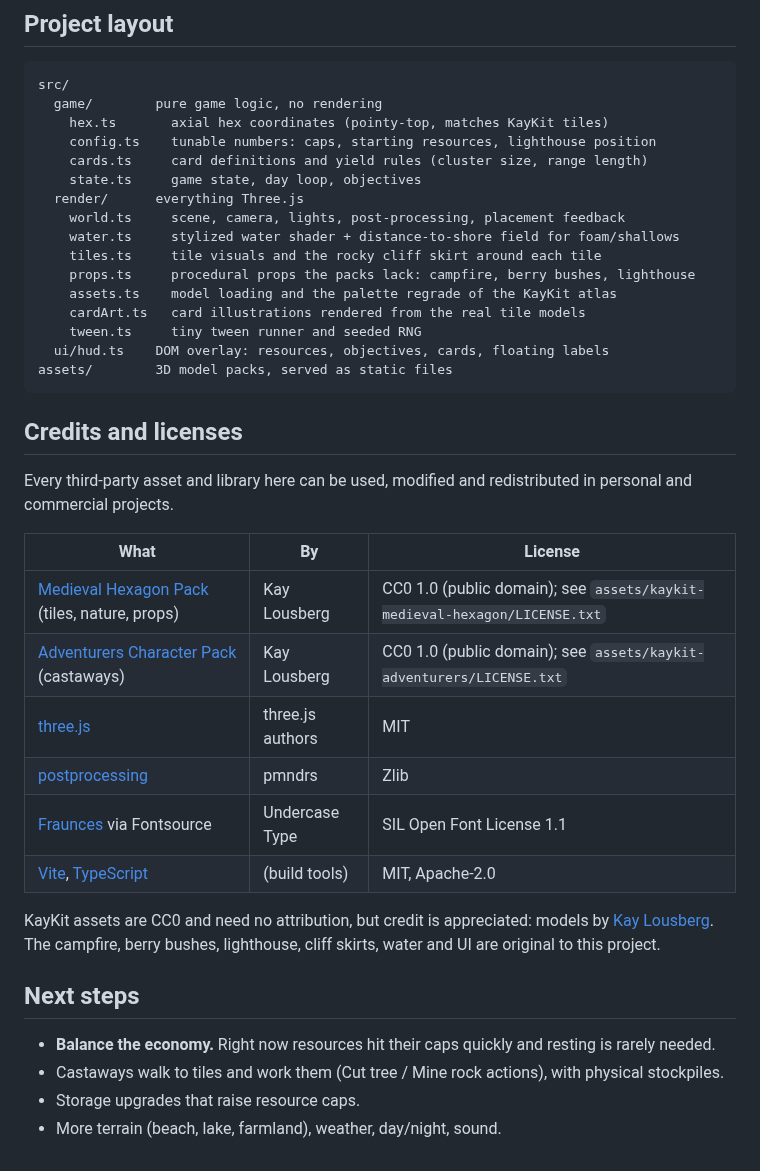
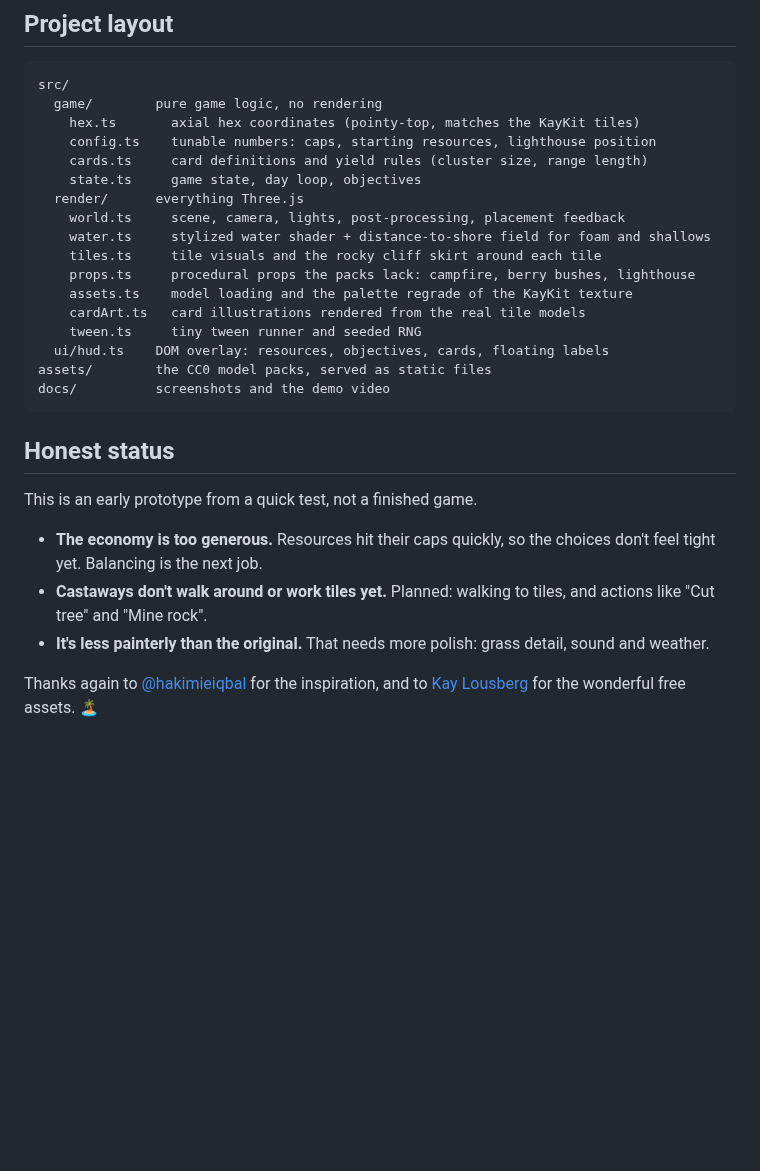
Before and after one commit to maxuepo/toybox, a Markdown page: README.md, the part around one of its changes. GitHub-like rendering; blank space fills up the shorter version.

````diff
--- a/README.md
+++ b/README.md
@@ -35,43 +116,33 @@ All numbers live in `src/game/config.ts` and `src/game/cards.ts`.
 ```
 src/
   game/        pure game logic, no rendering
-    hex.ts       axial hex coordinates (pointy-top, matches KayKit tiles)
+    hex.ts       axial hex coordinates (pointy-top, matches the KayKit tiles)
     config.ts    tunable numbers: caps, starting resources, lighthouse position
     cards.ts     card definitions and yield rules (cluster size, range length)
     state.ts     game state, day loop, objectives
   render/      everything Three.js
     world.ts     scene, camera, lights, post-processing, placement feedback
-    water.ts     stylized water shader + distance-to-shore field for foam/shallows
+    water.ts     stylized water shader + distance-to-shore field for foam and shallows
     tiles.ts     tile visuals and the rocky cliff skirt around each tile
     props.ts     procedural props the packs lack: campfire, berry bushes, lighthouse
-    assets.ts    model loading and the palette regrade of the KayKit atlas
+    assets.ts    model loading and the palette regrade of the KayKit texture
     cardArt.ts   card illustrations rendered from the real tile models
     tween.ts     tiny tween runner and seeded RNG
   ui/hud.ts    DOM overlay: resources, objectives, cards, floating labels
-assets/        3D model packs, served as static files
+assets/        the CC0 model packs, served as static files
+docs/          screenshots and the demo video
 ```
 
-## Credits and licenses
+## Honest status
 
-Every third-party asset and library here can be used, modified and redistributed in
-personal and commercial projects.
+This is an early prototype from a quick test, not a finished game.
 
-| What | By | License |
-|---|---|---|
-| [Medieval Hexagon Pack](https://kaylousberg.itch.io/kaykit-medieval-hexagon) (tiles, nature, props) | Kay Lousberg | CC0 1.0 (public domain); see `assets/kaykit-medieval-hexagon/LICENSE.txt` |
-| [Adventurers Character Pack](https://kaylousberg.itch.io/kaykit-adventurers) (castaways) | Kay Lousberg | CC0 1.0 (public domain); see `assets/kaykit-adventurers/LICENSE.txt` |
-| [three.js](https://threejs.org) | three.js authors | MIT |
-| [postprocessing](https://github.com/pmndrs/postprocessing) | pmndrs | Zlib |
-| [Fraunces](https://fonts.google.com/specimen/Fraunces) via Fontsource | Undercase Type | SIL Open Font License 1.1 |
-| [Vite](https://vite.dev), [TypeScript](https://www.typescriptlang.org) | (build tools) | MIT, Apache-2.0 |
+- **The economy is too generous.** Resources hit their caps quickly, so the choices don't
+  feel tight yet. Balancing is the next job.
+- **Castaways don't walk around or work tiles yet.** Planned: walking to tiles, and
+  actions like "Cut tree" and "Mine rock".
+- **It's less painterly than the original.** That needs more polish: grass detail,
+  sound and weather.
 
-KayKit assets are CC0 and need no attribution, but credit is appreciated:
-models by [Kay Lousberg](https://www.kaylousberg.com).
-The campfire, berry bushes, lighthouse, cliff skirts, water and UI are original to this project.
-
-## Next steps
-
-- **Balance the economy.** Right now resources hit their caps quickly and resting is rarely needed.
-- Castaways walk to tiles and work them (Cut tree / Mine rock actions), with physical stockpiles.
-- Storage upgrades that raise resource caps.
-- More terrain (beach, lake, farmland), weather, day/night, sound.
+Thanks again to [@hakimieiqbal](https://x.com/hakimieiqbal) for the inspiration, and to
+[Kay Lousberg](https://www.kaylousberg.com) for the wonderful free assets. 🏝️
````
Also changed, not shown: other parts of README.md (+89 -8 lines), docs/screenshots/camp.png (added), 5 other files.
